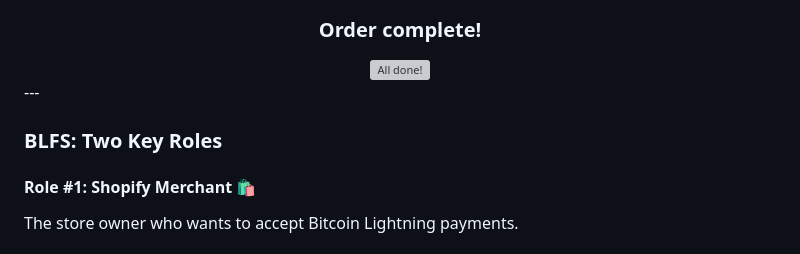
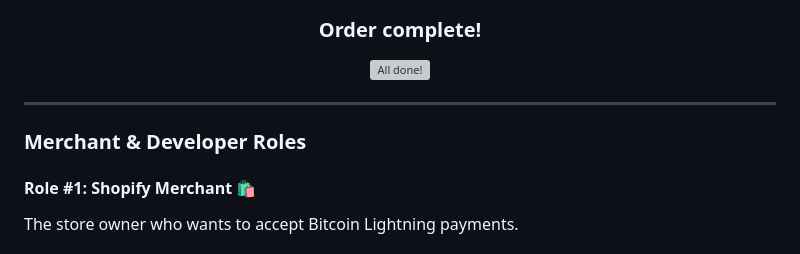
Before and after one commit to MegalithicBTC/BLFS, a Markdown page: readme.md, the part around the change. Drawn GitHub-style; grey boxes are pictures that could not be loaded.

Commit message:
commit before branch push

```diff
--- a/readme.md
+++ b/readme.md
@@ -30,9 +30,10 @@ See BLFS in action at [soniabstyle.com](https://soniabstyle.com/) - a Los Angele
 <img src="src/public/images/sonia-boyajian-order-complete.webp" alt="All done!" width="600"/>
 
 </div>
+
 ---
 
-### BLFS: Two Key Roles
+### Merchant & Developer Roles
 
 #### Role #1: Shopify Merchant 🛍️
 The store owner who wants to accept Bitcoin Lightning payments.
```
